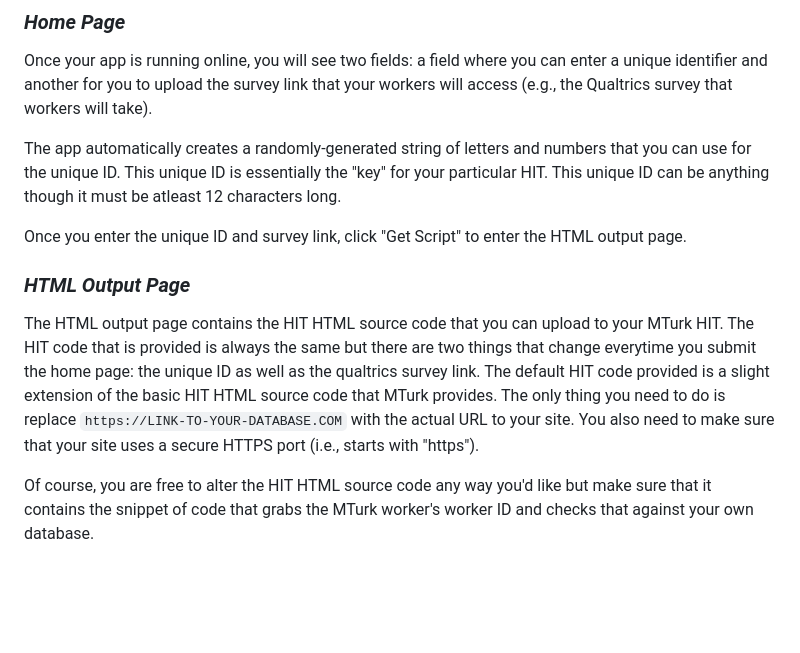
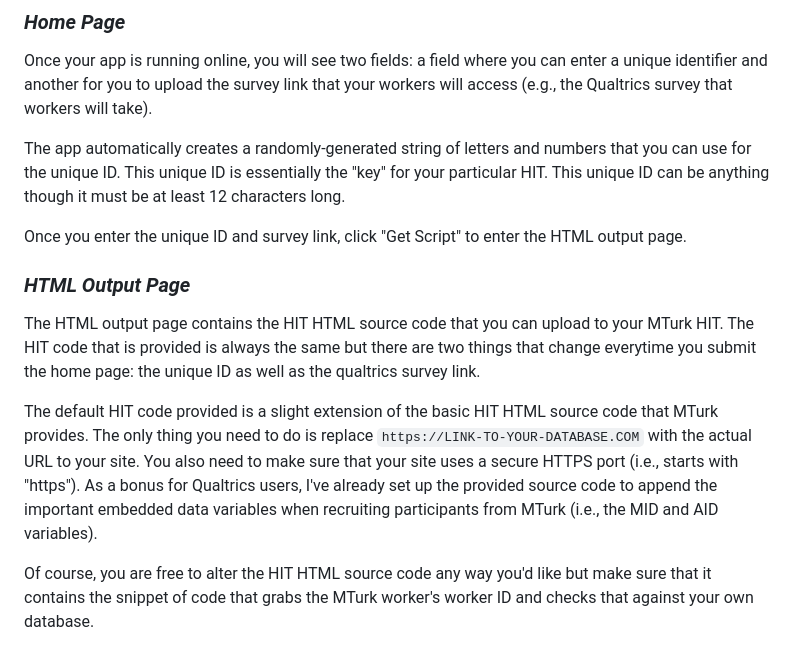
Before and after one commit to isaiasghezae/unique-turker-2, a Markdown page: README.md, the part around the change. Drawn GitHub-style; blank space fills up the shorter version.

```diff
--- a/README.md
+++ b/README.md
@@ -43,13 +43,15 @@ There are two pages in this web app: the home page and the HTML output page.
 
 Once your app is running online, you will see two fields: a field where you can enter a unique identifier and another for you to upload the survey link that your workers will access (e.g., the Qualtrics survey that workers will take).
 
-The app automatically creates a randomly-generated string of letters and numbers that you can use for the unique ID. This unique ID is essentially the "key" for your particular HIT. This unique ID can be anything though it must be atleast 12 characters long.
+The app automatically creates a randomly-generated string of letters and numbers that you can use for the unique ID. This unique ID is essentially the "key" for your particular HIT. This unique ID can be anything though it must be at least 12 characters long.
 
 Once you enter the unique ID and survey link, click "Get Script" to enter the HTML output page.
 
 ### _HTML Output Page_
 
-The HTML output page contains the HIT HTML source code that you can upload to your MTurk HIT. The HIT code that is provided is always the same but there are two things that change everytime you submit the home page: the unique ID as well as the qualtrics survey link. The default HIT code provided is a slight extension of the basic HIT HTML source code that MTurk provides. The only thing you need to do is replace `https://LINK-TO-YOUR-DATABASE.COM` with the actual URL to your site. You also need to make sure that your site uses a secure HTTPS port (i.e., starts with "https").
+The HTML output page contains the HIT HTML source code that you can upload to your MTurk HIT. The HIT code that is provided is always the same but there are two things that change everytime you submit the home page: the unique ID as well as the qualtrics survey link.
+
+The default HIT code provided is a slight extension of the basic HIT HTML source code that MTurk provides. The only thing you need to do is replace `https://LINK-TO-YOUR-DATABASE.COM` with the actual URL to your site. You also need to make sure that your site uses a secure HTTPS port (i.e., starts with "https"). As a bonus for Qualtrics users, I've already set up the provided source code to append the important embedded data variables when recruiting participants from MTurk (i.e., the MID and AID variables).
 
 Of course, you are free to alter the HIT HTML source code any way you'd like but make sure that it contains the snippet of code that grabs the MTurk worker's worker ID and checks that against your own database.
 
```
